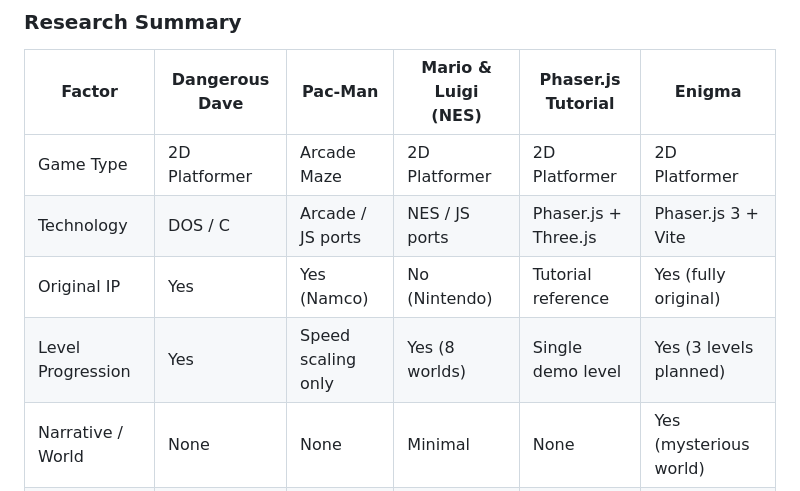
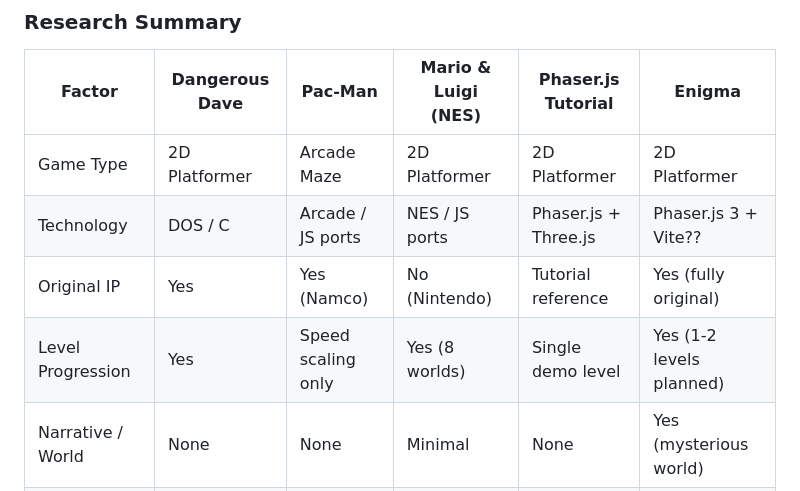
Before and after one commit to melyha/PROJ-202-Interactive-Media-Project, a Markdown page: docs/research.md, the part around the change. GitHub-like rendering.

Commit message:
Edited Research

```diff
--- a/docs/research.md
+++ b/docs/research.md
@@ -90,9 +90,9 @@ Two existing interactive media projects were analyzed to understand what makes b
 | Factor | Dangerous Dave | Pac-Man | Mario & Luigi (NES) | Phaser.js Tutorial | Enigma |
 |---|---|---|---|---|---|
 | Game Type | 2D Platformer | Arcade Maze | 2D Platformer | 2D Platformer | 2D Platformer |
-| Technology | DOS / C | Arcade / JS ports | NES / JS ports | Phaser.js + Three.js | Phaser.js 3 + Vite |
+| Technology | DOS / C | Arcade / JS ports | NES / JS ports | Phaser.js + Three.js | Phaser.js 3 + Vite?? |
 | Original IP | Yes | Yes (Namco) | No (Nintendo) | Tutorial reference | Yes (fully original) |
-| Level Progression | Yes | Speed scaling only | Yes (8 worlds) | Single demo level | Yes (3 levels planned) |
+| Level Progression | Yes | Speed scaling only | Yes (8 worlds) | Single demo level | Yes (1-2 levels planned) |
 | Narrative / World | None | None | Minimal | None | Yes (mysterious world) |
 | Mobile Ready | No | Partial | Partial | No | Stretch goal |
 | Atmosphere | Low | Low | Medium | Medium-High | High (core priority) |
```
